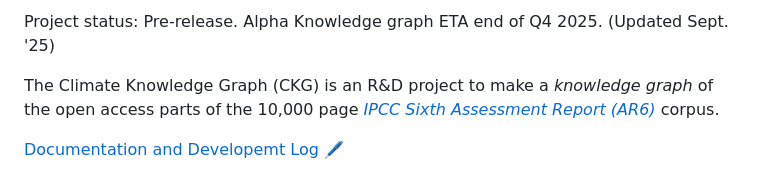
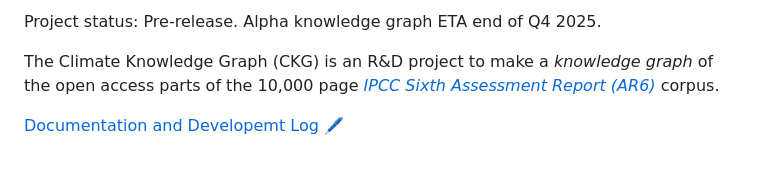
Before and after one commit to TIBHannover/climate-knowledge-graph, a Markdown page: README.md, the part around the change printed below. Drawn GitHub-style.

```diff
--- a/README.md
+++ b/README.md
@@ -4,5 +4,5 @@
 
-Project status: Pre-release. Alpha Knowledge graph ETA end of Q4 2025. (Updated Sept. '25)
+Project status: Pre-release. Alpha knowledge graph ETA end of Q4 2025.
 
 The Climate Knowledge Graph (CKG) is an R&D project to make a _knowledge graph_ of the open access parts of the 10,000 page [*IPCC Sixth Assessment Report (AR6)*](https://www.ipcc.ch/assessment-report/ar6/) corpus.
 
```
Also changed, not shown: other parts of README.md (+1 -1 lines).
